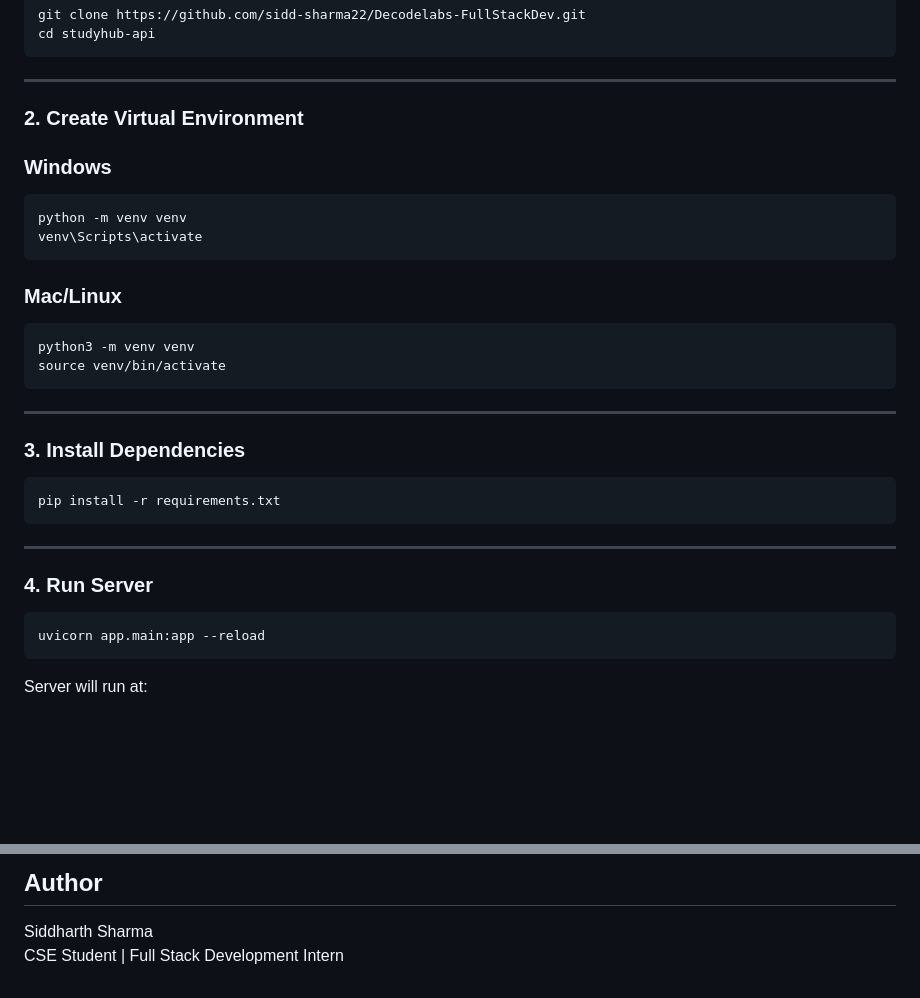
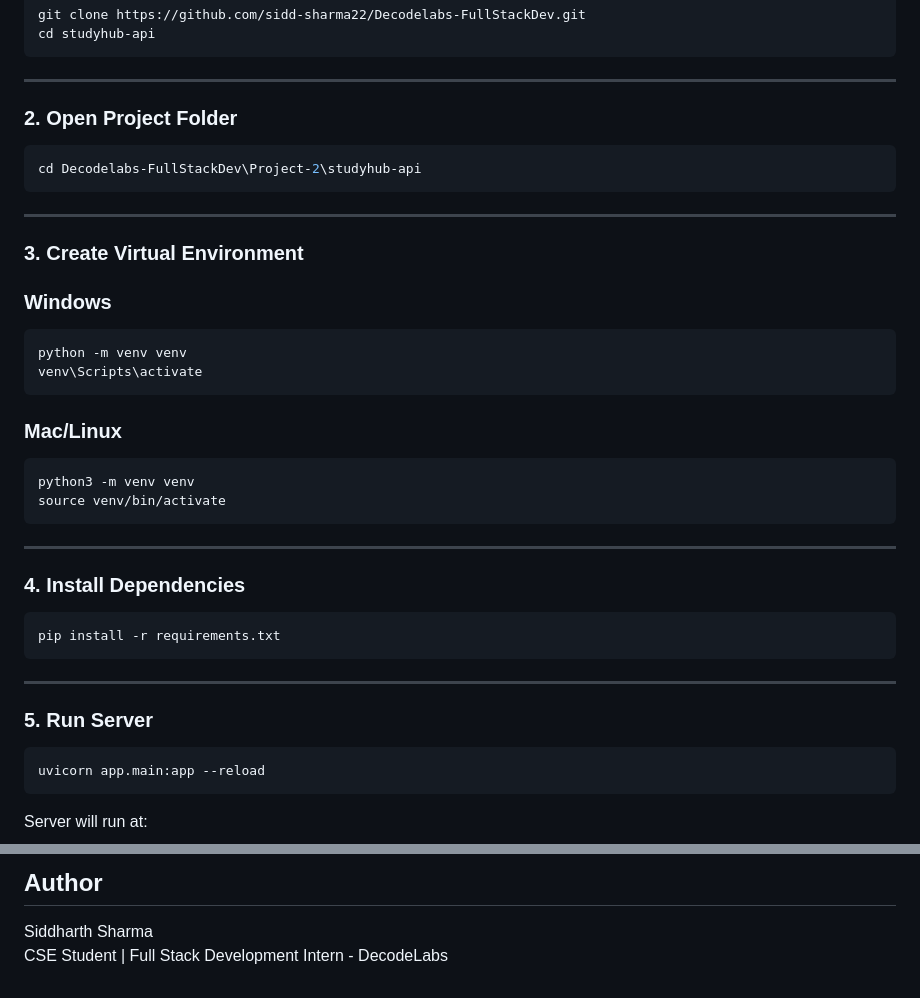
Before and after one commit to sidd-sharma22/Decodelabs-FullStackDev, a Markdown page: Project-2/README.md, 2 parts joined by grey strips. Drawn GitHub-style; blank space fills up the shorter version.

Commit message:
Update README to correct section order

````diff
--- a/Project-2/README.md
+++ b/Project-2/README.md
@@ -58,7 +58,15 @@ cd studyhub-api
 
 ---
 
-### 2. Create Virtual Environment
+### 2. Open Project Folder
+
+```bash
+cd Decodelabs-FullStackDev\Project-2\studyhub-api
+```
+
+---
+
+### 3. Create Virtual Environment
 
 ### Windows
 
@@ -76,7 +84,7 @@ source venv/bin/activate
 
 ---
 
-### 3. Install Dependencies
+### 4. Install Dependencies
 
 ```bash
 pip install -r requirements.txt
@@ -84,7 +92,7 @@ pip install -r requirements.txt
 
 ---
 
-### 4. Run Server
+### 5. Run Server
 
 ```bash
 uvicorn app.main:app --reload
@@ -316,4 +324,4 @@ This project was created for DecodeLabs Full Stack Development Internship - Proj
 ## Author
 
 Siddharth Sharma
-CSE Student | Full Stack Development Intern
+CSE Student | Full Stack Development Intern - DecodeLabs
````
